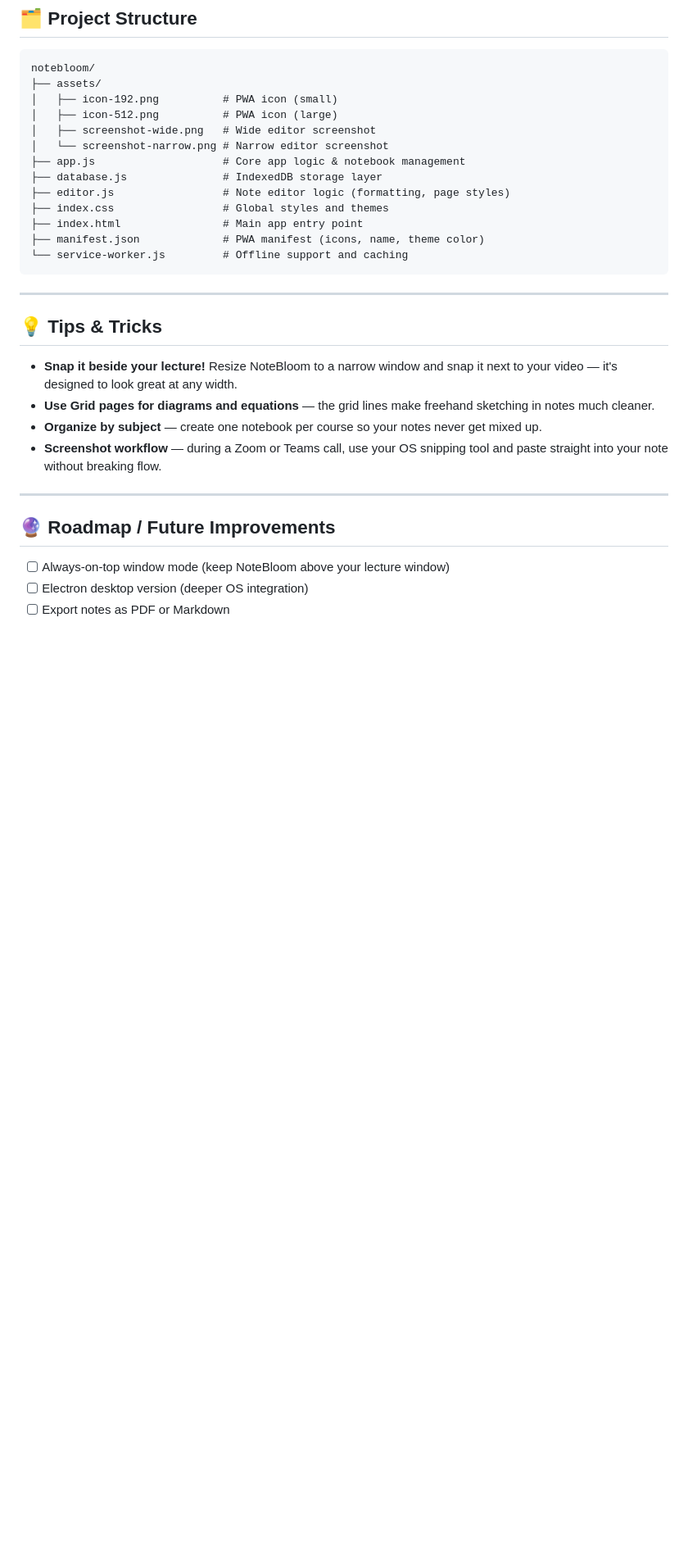
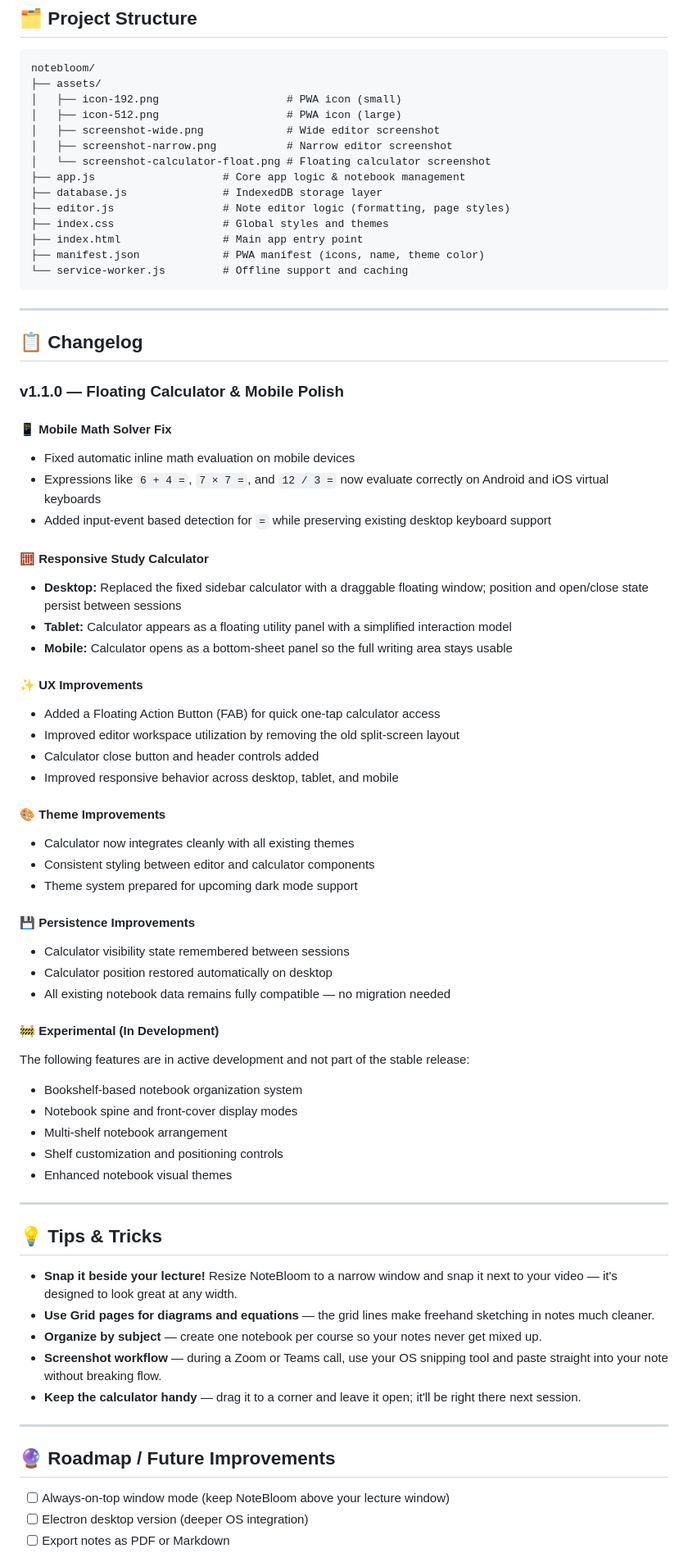
Before and after one commit to sammmiksha/notebloom, a Markdown page: README.md, the part around one of its changes. Shown at 82% size. Rendered like a GitHub page; blank space fills up the shorter version.

Commit message:
Add floating Study Calculator section to README
Added a section for the new floating Study Calculator feature, including usage instructions and tips for students. Updated the changelog for version 1.1.0 to reflect improvements and fixes related to the calculator.

````diff
--- a/README.md
+++ b/README.md
@@ -148,10 +168,11 @@ No frameworks, no backend, no server — NoteBloom runs entirely in your browser
 ```
 notebloom/
 ├── assets/
-│   ├── icon-192.png          # PWA icon (small)
-│   ├── icon-512.png          # PWA icon (large)
-│   ├── screenshot-wide.png   # Wide editor screenshot
-│   └── screenshot-narrow.png # Narrow editor screenshot
+│   ├── icon-192.png                    # PWA icon (small)
+│   ├── icon-512.png                    # PWA icon (large)
+│   ├── screenshot-wide.png             # Wide editor screenshot
+│   ├── screenshot-narrow.png           # Narrow editor screenshot
+│   └── screenshot-calculator-float.png # Floating calculator screenshot
 ├── app.js                    # Core app logic & notebook management
 ├── database.js               # IndexedDB storage layer
 ├── editor.js                 # Note editor logic (formatting, page styles)
@@ -163,12 +184,53 @@ notebloom/
 
 ---
 
+## 📋 Changelog
+
+### v1.1.0 — Floating Calculator & Mobile Polish
+
+#### 📱 Mobile Math Solver Fix
+- Fixed automatic inline math evaluation on mobile devices
+- Expressions like `6 + 4 =`, `7 × 7 =`, and `12 / 3 =` now evaluate correctly on Android and iOS virtual keyboards
+- Added input-event based detection for `=` while preserving existing desktop keyboard support
+
+#### 🧮 Responsive Study Calculator
+- **Desktop:** Replaced the fixed sidebar calculator with a draggable floating window; position and open/close state persist between sessions
+- **Tablet:** Calculator appears as a floating utility panel with a simplified interaction model
+- **Mobile:** Calculator opens as a bottom-sheet panel so the full writing area stays usable
+
+#### ✨ UX Improvements
+- Added a Floating Action Button (FAB) for quick one-tap calculator access
+- Improved editor workspace utilization by removing the old split-screen layout
+- Calculator close button and header controls added
+- Improved responsive behavior across desktop, tablet, and mobile
+
+#### 🎨 Theme Improvements
+- Calculator now integrates cleanly with all existing themes
+- Consistent styling between editor and calculator components
+- Theme system prepared for upcoming dark mode support
+
+#### 💾 Persistence Improvements
+- Calculator visibility state remembered between sessions
+- Calculator position restored automatically on desktop
+- All existing notebook data remains fully compatible — no migration needed
+
+#### 🚧 Experimental (In Development)
+The following features are in active development and not part of the stable release:
+- Bookshelf-based notebook organization system
+- Notebook spine and front-cover display modes
+- Multi-shelf notebook arrangement
+- Shelf customization and positioning controls
+- Enhanced notebook visual themes
+
+---
+
 ## 💡 Tips & Tricks
 
 - **Snap it beside your lecture!** Resize NoteBloom to a narrow window and snap it next to your video — it's designed to look great at any width.
 - **Use Grid pages for diagrams and equations** — the grid lines make freehand sketching in notes much cleaner.
 - **Organize by subject** — create one notebook per course so your notes never get mixed up.
 - **Screenshot workflow** — during a Zoom or Teams call, use your OS snipping tool and paste straight into your note without breaking flow.
+- **Keep the calculator handy** — drag it to a corner and leave it open; it'll be right there next session.
 
 ---
 
````
Also changed, not shown: other parts of README.md (+21 -0 lines).
